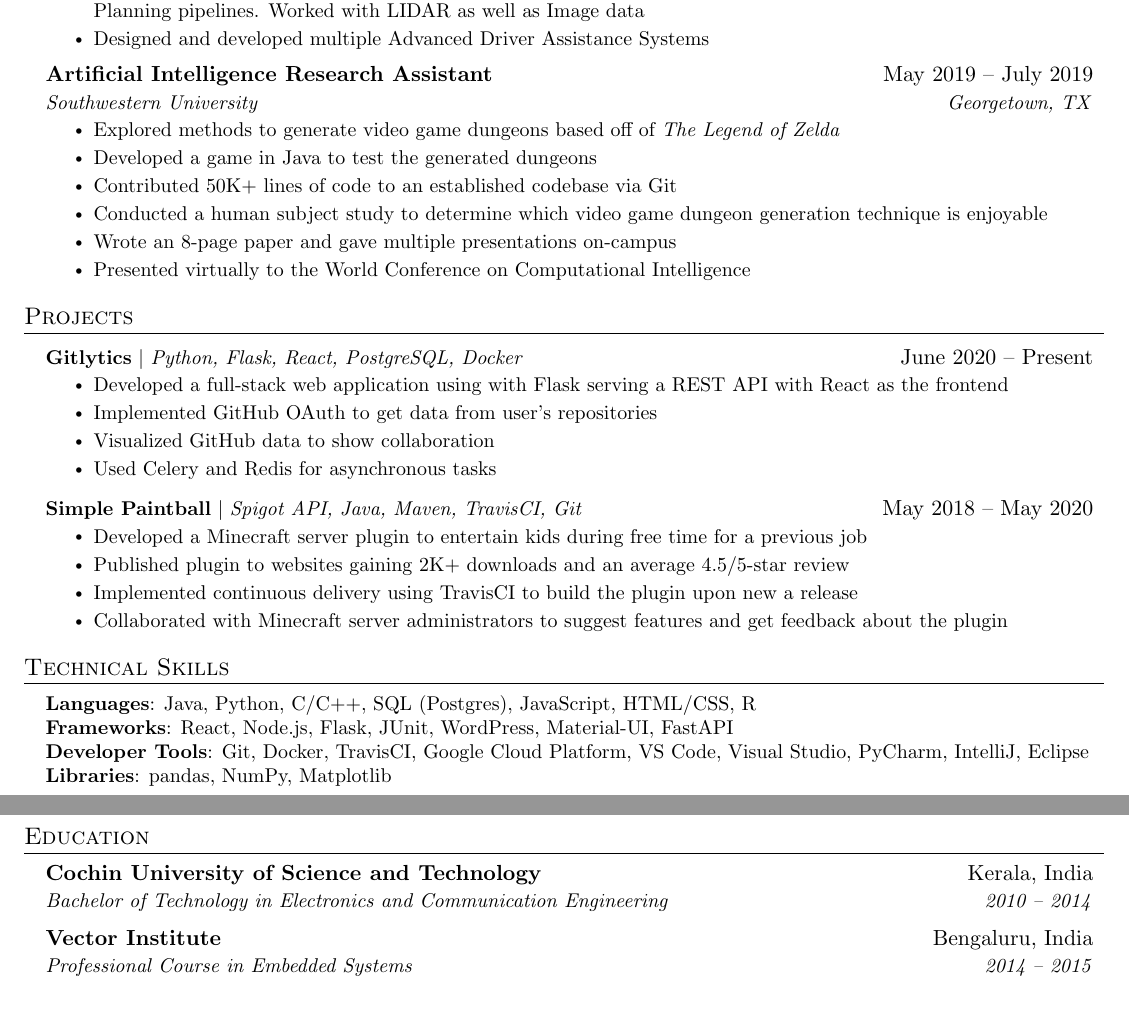
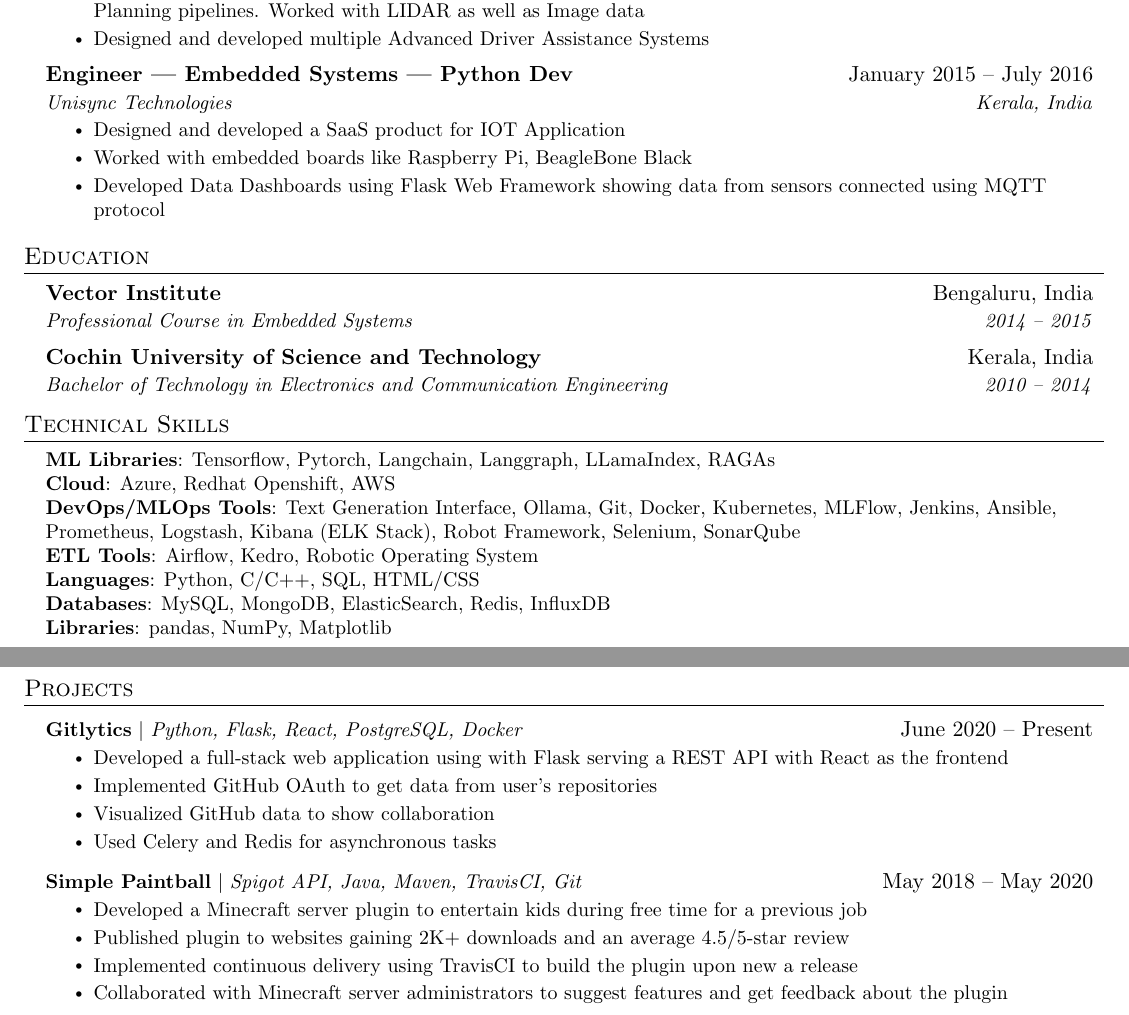
Before and after one commit to SarathM1/Resume_2024, a LaTeX document (main.tex): two parts of pages 1 and 2 of 2, joined at a grey line, cut so that both start at the same text. Compiled offline with pdfLaTeX.

Commit message:
Updated Technical Skills

```diff
--- a/main.tex
+++ b/main.tex
@@ -151,19 +151,40 @@
     \resumeItemListEnd
 
     \resumeSubheading
-      {Artificial Intelligence Research Assistant}{May 2019 -- July 2019}
-      {Southwestern University}{Georgetown, TX}
+      {Engineer | Embedded Systems | Python Dev}{January 2015 -- July 2016}
+      {Unisync Technologies}{Kerala, India}
       \resumeItemListStart
-        \resumeItem{Explored methods to generate video game dungeons based off of \emph{The Legend of Zelda}}
-        \resumeItem{Developed a game in Java to test the generated dungeons}
-        \resumeItem{Contributed 50K+ lines of code to an established codebase via Git}
-        \resumeItem{Conducted  a human subject study to determine which video game dungeon generation technique is enjoyable}
-        \resumeItem{Wrote an 8-page paper and gave multiple presentations on-campus}
-        \resumeItem{Presented virtually to the World Conference on Computational Intelligence}
+        \resumeItem{Designed and developed a SaaS product for IOT Application}
+        \resumeItem{Worked with embedded boards like Raspberry Pi, BeagleBone Black}
+        \resumeItem{Developed Data Dashboards using Flask Web Framework showing data from sensors connected using MQTT protocol}
       \resumeItemListEnd
 
   \resumeSubHeadingListEnd
 
+%-----------EDUCATION-----------
+\section{Education}
+  \resumeSubHeadingListStart
+    \resumeSubheading
+      {Vector Institute}{Bengaluru, India}
+      {Professional Course in Embedded Systems}{2014 -- 2015}
+    \resumeSubheading
+      {Cochin University of Science and Technology}{Kerala, India}
+      {Bachelor of Technology in Electronics and Communication Engineering}{2010 -- 2014}
+  \resumeSubHeadingListEnd
+
+%%-----------PROGRAMMING SKILLS-----------
+\section{Technical Skills}
+ \begin{itemize}[leftmargin=0.15in, label={}]
+    \small{\item{
+     \textbf{ML Libraries}{: Tensorflow, Pytorch, Langchain, Langgraph, LLamaIndex, RAGAs} \\
+     \textbf{Cloud}{: Azure, Redhat Openshift, AWS} \\
+     \textbf{DevOps/MLOps Tools}{: Text Generation Interface, Ollama, Git, Docker, Kubernetes, MLFlow, Jenkins, Ansible, Prometheus, Logstash, Kibana (ELK Stack), Robot Framework, Selenium, SonarQube} \\
+     \textbf{ETL Tools}{: Airflow, Kedro, Robotic Operating System} \\
+     \textbf{Languages}{: Python, C/C++, SQL, HTML/CSS} \\
+     \textbf{Databases}{: MySQL, MongoDB, ElasticSearch, Redis, InfluxDB} \\
+     \textbf{Libraries}{: pandas, NumPy, Matplotlib}
+    }}
+ \end{itemize}
 
 %-----------PROJECTS-----------
 \section{Projects}
@@ -188,28 +209,7 @@
 
 
 
-%
-%-----------PROGRAMMING SKILLS-----------
-\section{Technical Skills}
- \begin{itemize}[leftmargin=0.15in, label={}]
-    \small{\item{
-     \textbf{Languages}{: Java, Python, C/C++, SQL (Postgres), JavaScript, HTML/CSS, R} \\
-     \textbf{Frameworks}{: React, Node.js, Flask, JUnit, WordPress, Material-UI, FastAPI} \\
-     \textbf{Developer Tools}{: Git, Docker, TravisCI, Google Cloud Platform, VS Code, Visual Studio, PyCharm, IntelliJ, Eclipse} \\
-     \textbf{Libraries}{: pandas, NumPy, Matplotlib}
-    }}
- \end{itemize}
 
-%-----------EDUCATION-----------
-\section{Education}
-  \resumeSubHeadingListStart
-    \resumeSubheading
-      {Cochin University of Science and Technology}{Kerala, India}
-      {Bachelor of Technology in Electronics and Communication Engineering}{2010 -- 2014}
-    \resumeSubheading
-      {Vector Institute}{Bengaluru, India}
-      {Professional Course in Embedded Systems}{2014 -- 2015}
-  \resumeSubHeadingListEnd
 
 
 %-------------------------------------------
```
